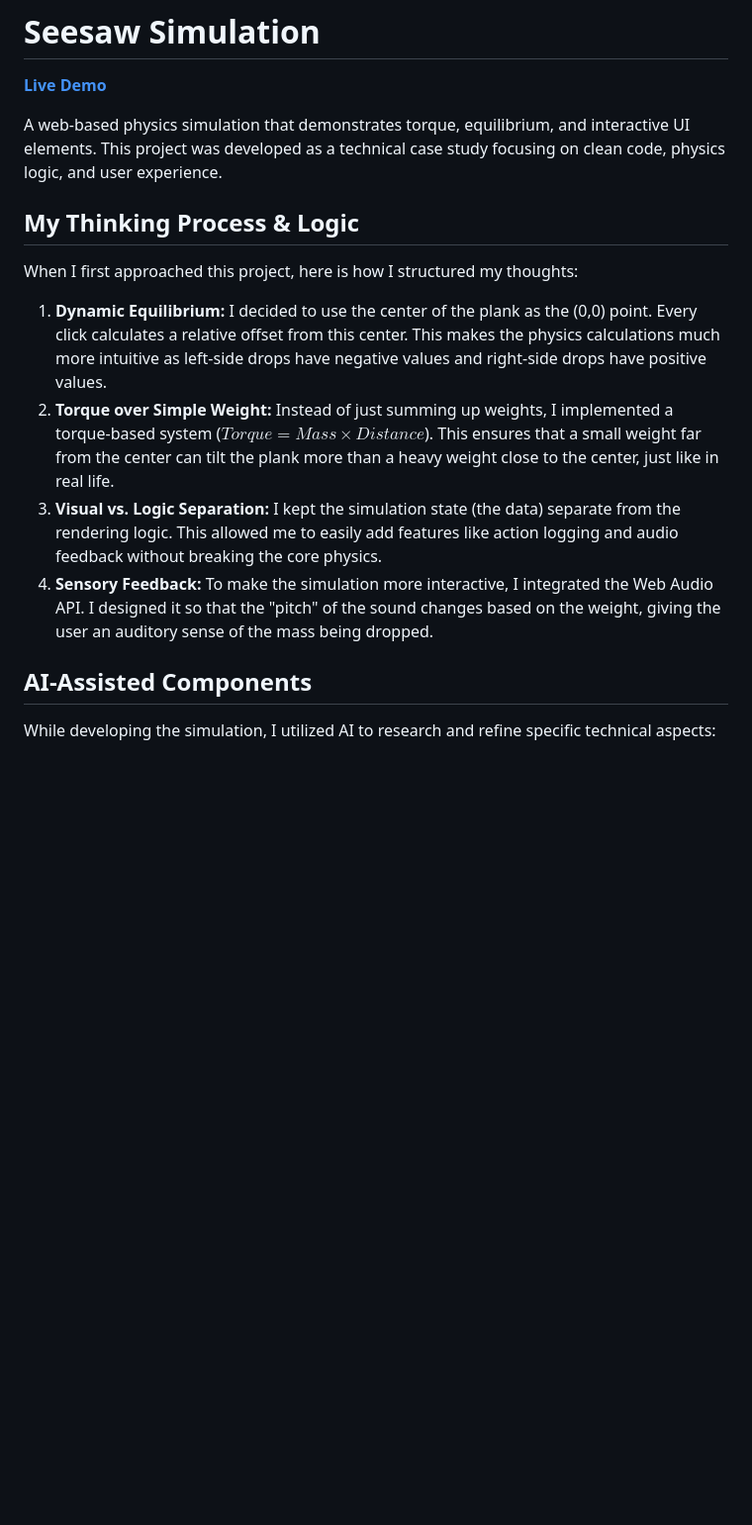
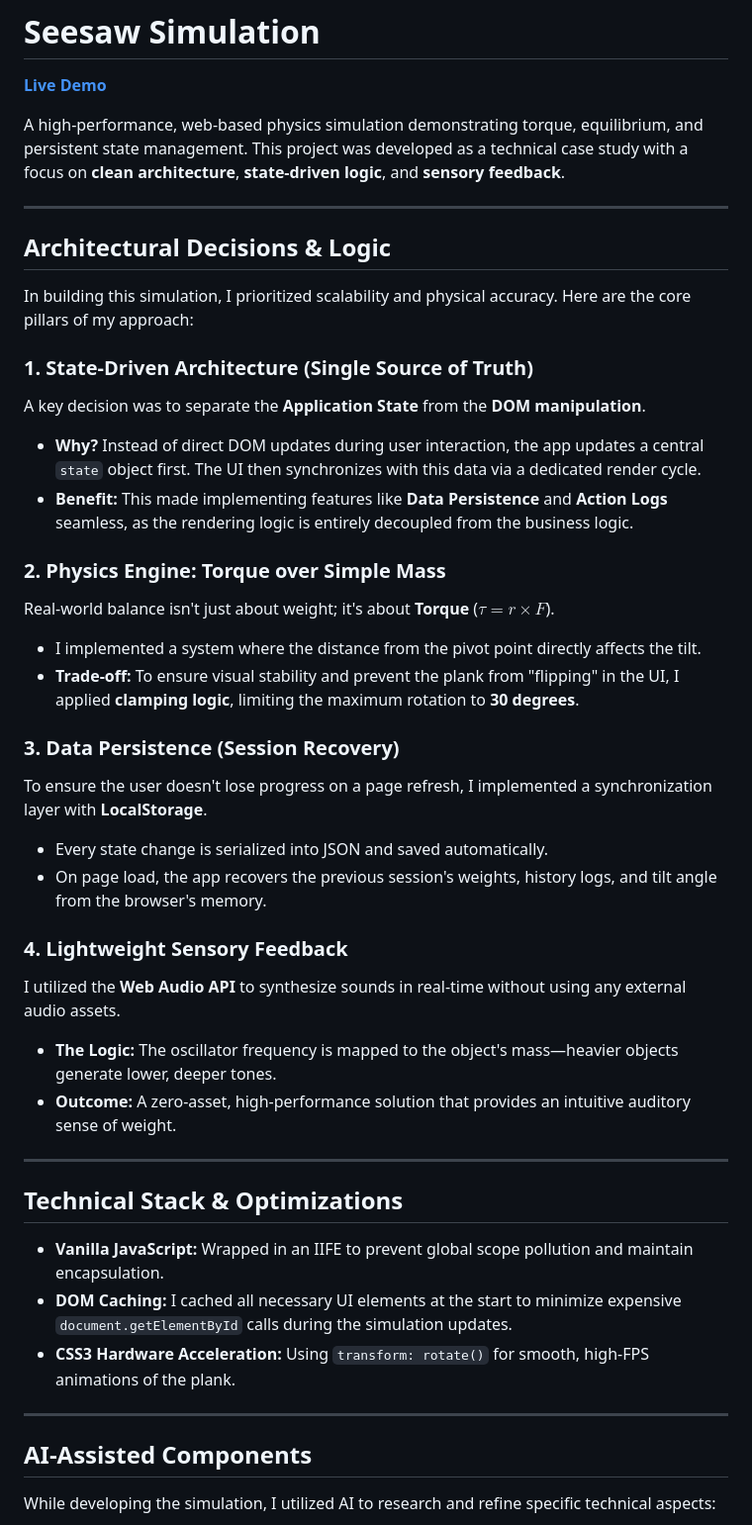
Before and after one commit to vecihesmaa/Seesaw_Simulation_Vecihe_Esma_MIDIROGLU, a Markdown page: README.md, the part around one of its changes. Shown at 99% size. GitHub-like rendering; blank space fills up the shorter version.

Commit message:
docs: finalize README with architectural logic and data persistence details

```diff
--- a/README.md
+++ b/README.md
@@ -2,16 +2,51 @@
 
 **[ Live Demo](https://vecihesmaa.github.io/Seesaw_Simulation_Vecihe_Esma_MIDIROGLU/)**
 
-A web-based physics simulation that demonstrates torque, equilibrium, and interactive UI elements. This project was developed as a technical case study focusing on clean code, physics logic, and user experience.
+A high-performance, web-based physics simulation demonstrating torque, equilibrium, and persistent state management. This project was developed as a technical case study with a focus on **clean architecture**, **state-driven logic**, and **sensory feedback**.
 
-## My Thinking Process & Logic
+---
 
-When I first approached this project, here is how I structured my thoughts:
+## Architectural Decisions & Logic
 
-1.  **Dynamic Equilibrium:** I decided to use the center of the plank as the (0,0) point. Every click calculates a relative offset from this center. This makes the physics calculations much more intuitive as left-side drops have negative values and right-side drops have positive values.
-2.  **Torque over Simple Weight:** Instead of just summing up weights, I implemented a torque-based system ($Torque = Mass \times Distance$). This ensures that a small weight far from the center can tilt the plank more than a heavy weight close to the center, just like in real life.
-3.  **Visual vs. Logic Separation:** I kept the simulation state (the data) separate from the rendering logic. This allowed me to easily add features like action logging and audio feedback without breaking the core physics.
-4.  **Sensory Feedback:** To make the simulation more interactive, I integrated the Web Audio API. I designed it so that the "pitch" of the sound changes based on the weight, giving the user an auditory sense of the mass being dropped.
+In building this simulation, I prioritized scalability and physical accuracy. Here are the core pillars of my approach:
+
+### 1. State-Driven Architecture (Single Source of Truth)
+
+A key decision was to separate the **Application State** from the **DOM manipulation**.
+
+- **Why?** Instead of direct DOM updates during user interaction, the app updates a central `state` object first. The UI then synchronizes with this data via a dedicated render cycle.
+- **Benefit:** This made implementing features like **Data Persistence** and **Action Logs** seamless, as the rendering logic is entirely decoupled from the business logic.
+
+### 2. Physics Engine: Torque over Simple Mass
+
+Real-world balance isn't just about weight; it's about **Torque** ($\tau = r \times F$).
+
+- I implemented a system where the distance from the pivot point directly affects the tilt.
+- **Trade-off:** To ensure visual stability and prevent the plank from "flipping" in the UI, I applied **clamping logic**, limiting the maximum rotation to **30 degrees**.
+
+### 3. Data Persistence (Session Recovery)
+
+To ensure the user doesn't lose progress on a page refresh, I implemented a synchronization layer with **LocalStorage**.
+
+- Every state change is serialized into JSON and saved automatically.
+- On page load, the app recovers the previous session's weights, history logs, and tilt angle from the browser's memory.
+
+### 4. Lightweight Sensory Feedback
+
+I utilized the **Web Audio API** to synthesize sounds in real-time without using any external audio assets.
+
+- **The Logic:** The oscillator frequency is mapped to the object's mass—heavier objects generate lower, deeper tones.
+- **Outcome:** A zero-asset, high-performance solution that provides an intuitive auditory sense of weight.
+
+---
+
+## Technical Stack & Optimizations
+
+- **Vanilla JavaScript:** Wrapped in an IIFE to prevent global scope pollution and maintain encapsulation.
+- **DOM Caching:** I cached all necessary UI elements at the start to minimize expensive `document.getElementById` calls during the simulation updates.
+- **CSS3 Hardware Acceleration:** Using `transform: rotate()` for smooth, high-FPS animations of the plank.
+
+---
 
 ## AI-Assisted Components
 
```
Also changed, not shown: other parts of README.md (+15 -20 lines).
